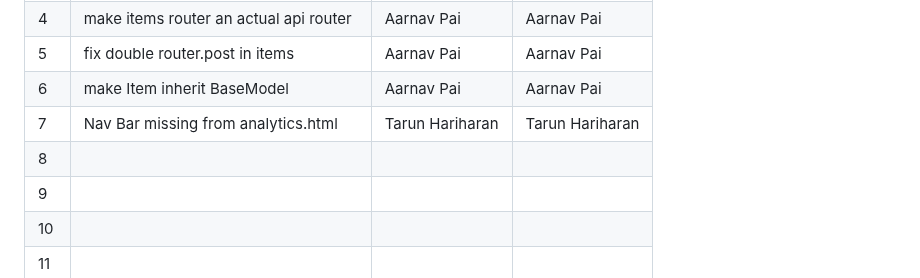
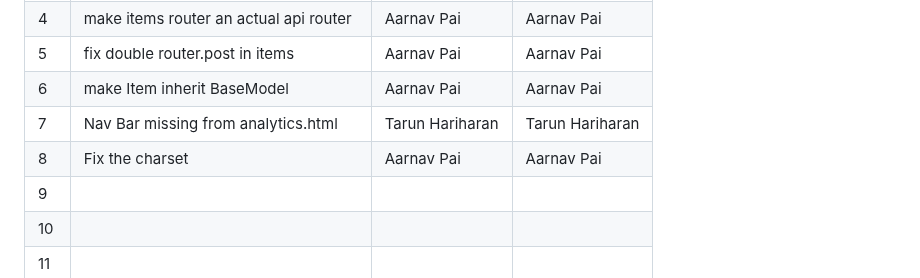
Before and after one commit to aarnavpai/lab-12, a Markdown page: README.md, the part around the change. Rendered like a GitHub page.

Commit message:
feat: charset

```diff
--- a/README.md
+++ b/README.md
@@ -39,7 +39,7 @@
 | 5   | fix double router.post in items          | Aarnav Pai    | Aarnav Pai   |
 | 6   | make Item inherit BaseModel              | Aarnav Pai    | Aarnav Pai   |
 | 7   | Nav Bar missing from analytics.html      |Tarun Hariharan|Tarun Hariharan|
-| 8   |                                          |               |              |
+| 8   | Fix the charset                          | Aarnav Pai    | Aarnav Pai   |
 | 9   |                                          |               |              |
 | 10  |                                          |               |              |
 | 11  |                                          |               |              |
```
